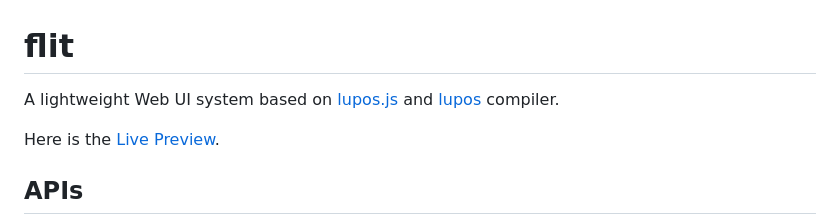
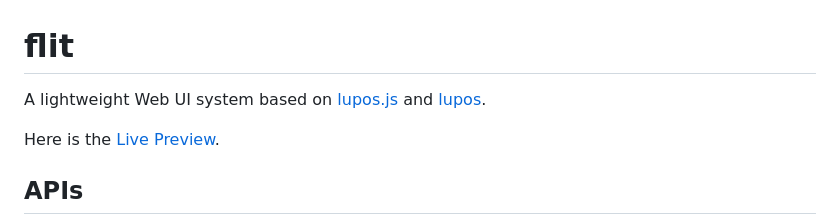
Before and after one commit to pucelle/flit, a Markdown page: README.md, the part around the change. Drawn GitHub-style.

```diff
--- a/README.md
+++ b/README.md
@@ -1,6 +1,6 @@
 # flit
 
-A lightweight Web UI system based on [lupos.js](https://github.com/pucelle/lupos.js) and [lupos](https://github.com/pucelle/lupos) compiler.
+A lightweight Web UI system based on [lupos.js](https://github.com/pucelle/lupos.js) and [lupos](https://github.com/pucelle/lupos).
 
 Here is the [Live Preview](https://pucelle.github.io/flit/docs/).
 
```
